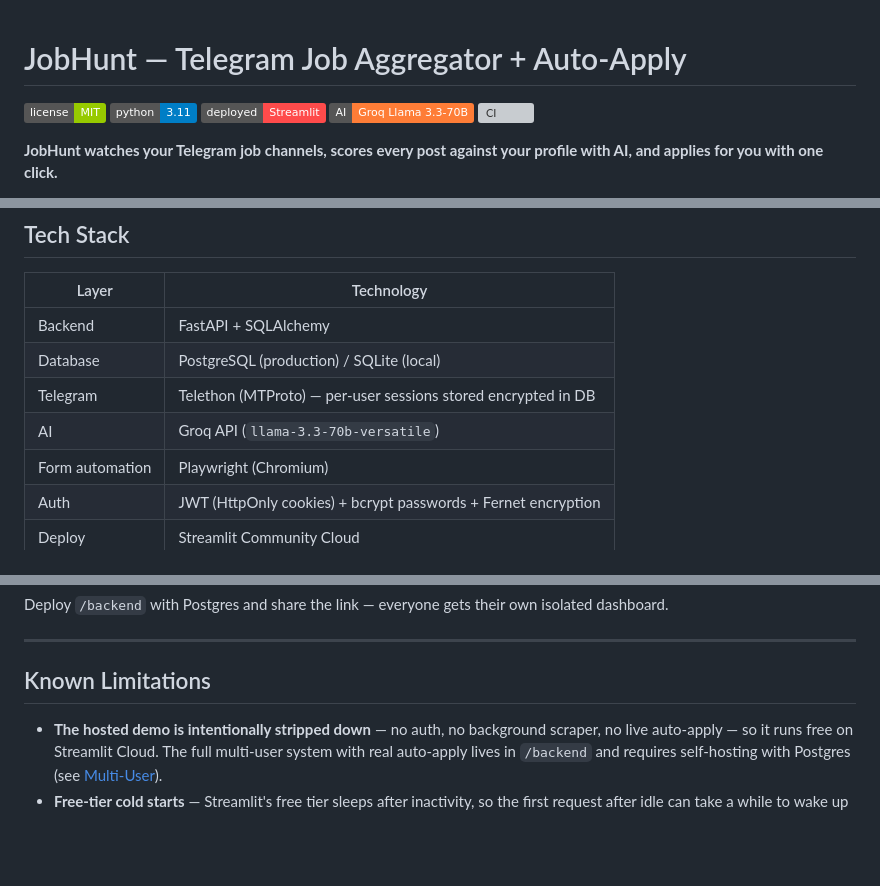
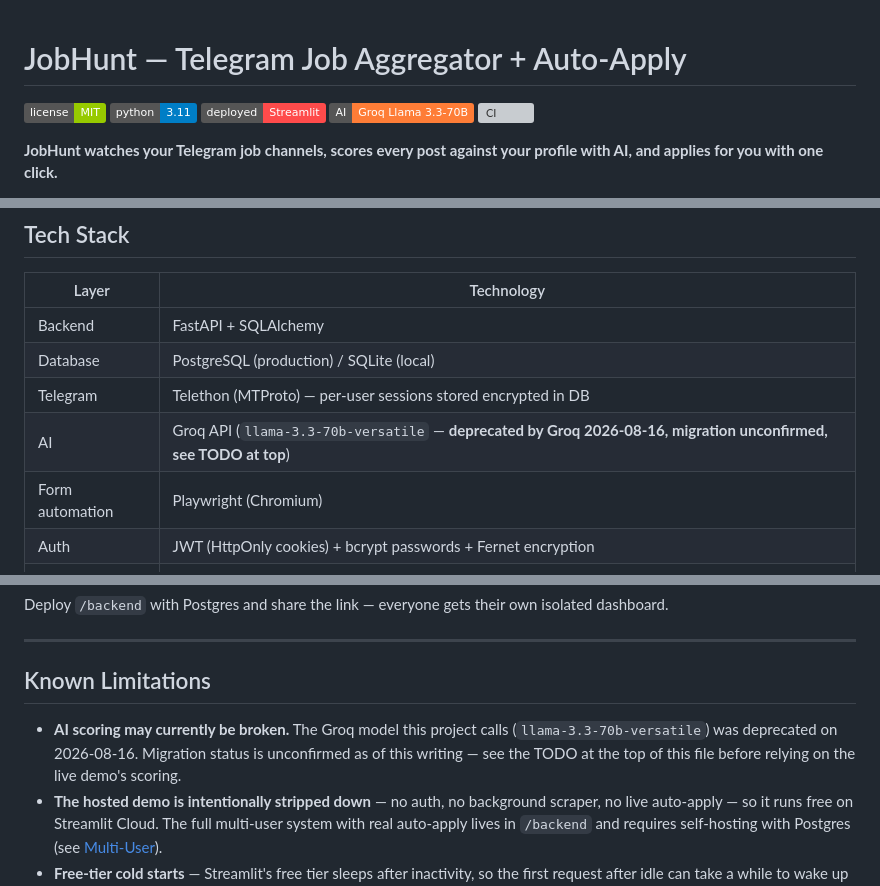
Before and after one commit to ayush-s-tomar/jobhunt, a Markdown page: README.md, 3 parts joined by grey strips. GitHub-like rendering; badges without logos; blank space fills up the shorter version; grey boxes are pictures that could not be loaded.

Commit message:
Clarify AI model deprecation in README
Updated README to reflect the deprecation of the Groq model and migration status.

```diff
--- a/README.md
+++ b/README.md
@@ -1,4 +1,11 @@
 # JobHunt — Telegram Job Aggregator + Auto-Apply
+
+<!-- TODO (verify before anything else): Groq shut down llama-3.3-70b-versatile on 2026-08-16.
+This README's Tech Stack still names it, and the staged portfolio fix plan only covered
+AgentLoop and SalesAgent — JobHunt was never confirmed migrated. If backend/ai_scorer.py still
+calls this model ID, every scrape's enrichment/scoring/cover-letter step is failing right now,
+not just degraded. Migrate to openai/gpt-oss-120b (Groq's named replacement), confirm the live
+demo actually scores a job end-to-end, then update the model name below and in Architecture. -->
 
 ![License](https://img.shields.io/badge/license-MIT-green.svg)
 ![Python](https://img.shields.io/badge/python-3.11-blue.svg)
@@ -88,7 +95,7 @@ Telethon scraper (MTProto) → Groq enrichment/scoring → PostgreSQL → FastAP
 | Backend | FastAPI + SQLAlchemy |
 | Database | PostgreSQL (production) / SQLite (local) |
 | Telegram | Telethon (MTProto) — per-user sessions stored encrypted in DB |
-| AI | Groq API (`llama-3.3-70b-versatile`) |
+| AI | Groq API (`llama-3.3-70b-versatile` — **deprecated by Groq 2026-08-16, migration unconfirmed, see TODO at top**) |
 | Form automation | Playwright (Chromium) |
 | Auth | JWT (HttpOnly cookies) + bcrypt passwords + Fernet encryption |
 | Deploy | Streamlit Community Cloud |
@@ -175,6 +182,7 @@ Deploy `/backend` with Postgres and share the link — everyone gets their own i
 
 ## Known Limitations
 
+- **AI scoring may currently be broken.** The Groq model this project calls (`llama-3.3-70b-versatile`) was deprecated on 2026-08-16. Migration status is unconfirmed as of this writing — see the TODO at the top of this file before relying on the live demo's scoring.
 - **The hosted demo is intentionally stripped down** — no auth, no background scraper, no live auto-apply — so it runs free on Streamlit Cloud. The full multi-user system with real auto-apply lives in `/backend` and requires self-hosting with Postgres (see [Multi-User](#multi-user)).
 - **Free-tier cold starts** — Streamlit's free tier sleeps after inactivity, so the first request after idle can take a while to wake up (see [Troubleshooting](#troubleshooting)).
 - **Human-confirm is required, not optional** — by design (see the trade-off note in [Architecture](#architecture)), so JobHunt won't send anything unattended even if you want fully autonomous applying.
```
